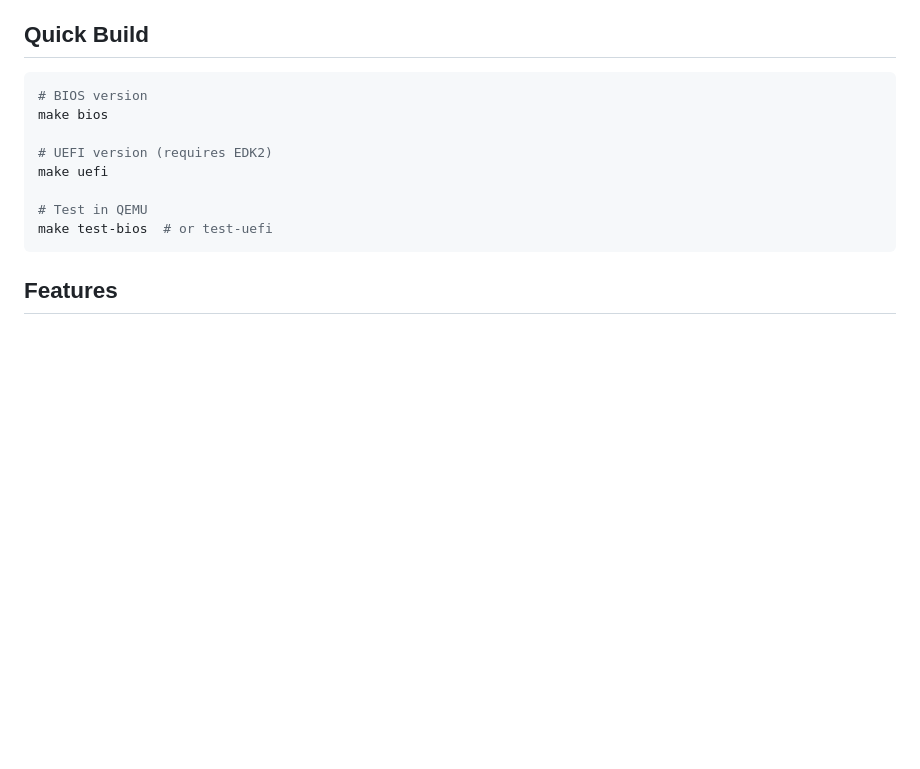
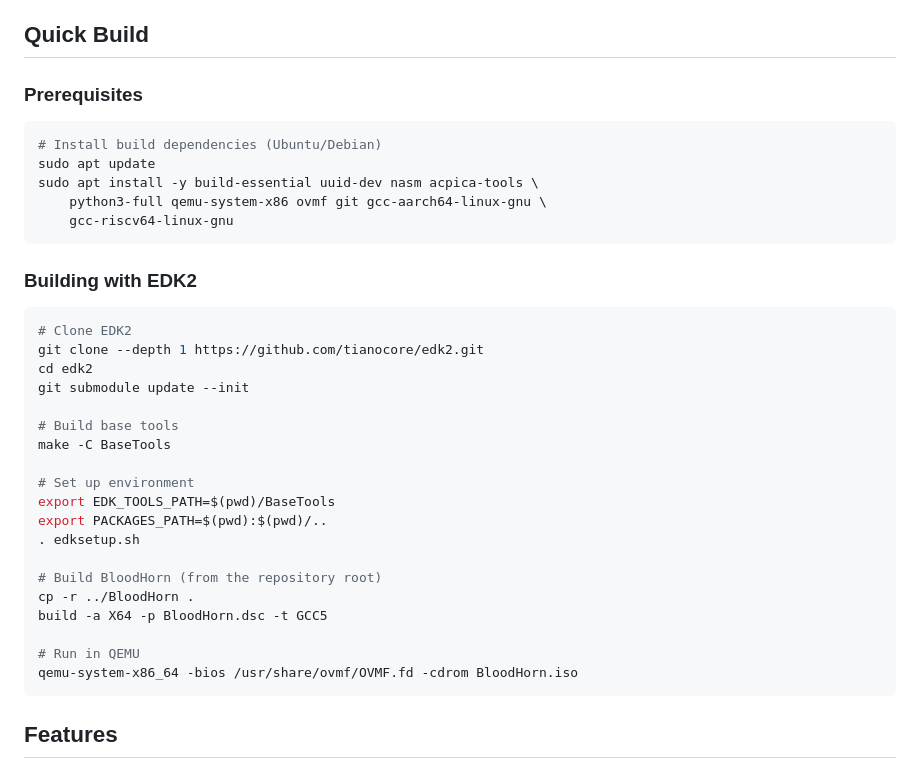
Before and after one commit to SoftwaresForAll/BloodHorn, a Markdown page: README.md, the part around the change. Rendered like a GitHub page; blank space fills up the shorter version.

````diff
--- a/README.md
+++ b/README.md
@@ -19,15 +19,37 @@ BloodHorn is a modern bootloader supporting Linux, Multiboot, Limine, PXE, and m
 - Python 3.6+
 
 ## Quick Build
+
+### Prerequisites
 ```bash
-# BIOS version
-make bios
+# Install build dependencies (Ubuntu/Debian)
+sudo apt update
+sudo apt install -y build-essential uuid-dev nasm acpica-tools \
+    python3-full qemu-system-x86 ovmf git gcc-aarch64-linux-gnu \
+    gcc-riscv64-linux-gnu
+```
 
-# UEFI version (requires EDK2)
-make uefi
+### Building with EDK2
+```bash
+# Clone EDK2
+git clone --depth 1 https://github.com/tianocore/edk2.git
+cd edk2
+git submodule update --init
 
-# Test in QEMU
-make test-bios  # or test-uefi
+# Build base tools
+make -C BaseTools
+
+# Set up environment
+export EDK_TOOLS_PATH=$(pwd)/BaseTools
+export PACKAGES_PATH=$(pwd):$(pwd)/..
+. edksetup.sh
+
+# Build BloodHorn (from the repository root)
+cp -r ../BloodHorn .
+build -a X64 -p BloodHorn.dsc -t GCC5
+
+# Run in QEMU
+qemu-system-x86_64 -bios /usr/share/ovmf/OVMF.fd -cdrom BloodHorn.iso
 ```
 
 ## Features
````
Also changed, not shown: INSTALL.md (+33 -12 lines), USAGE.md (+3 -3 lines).
